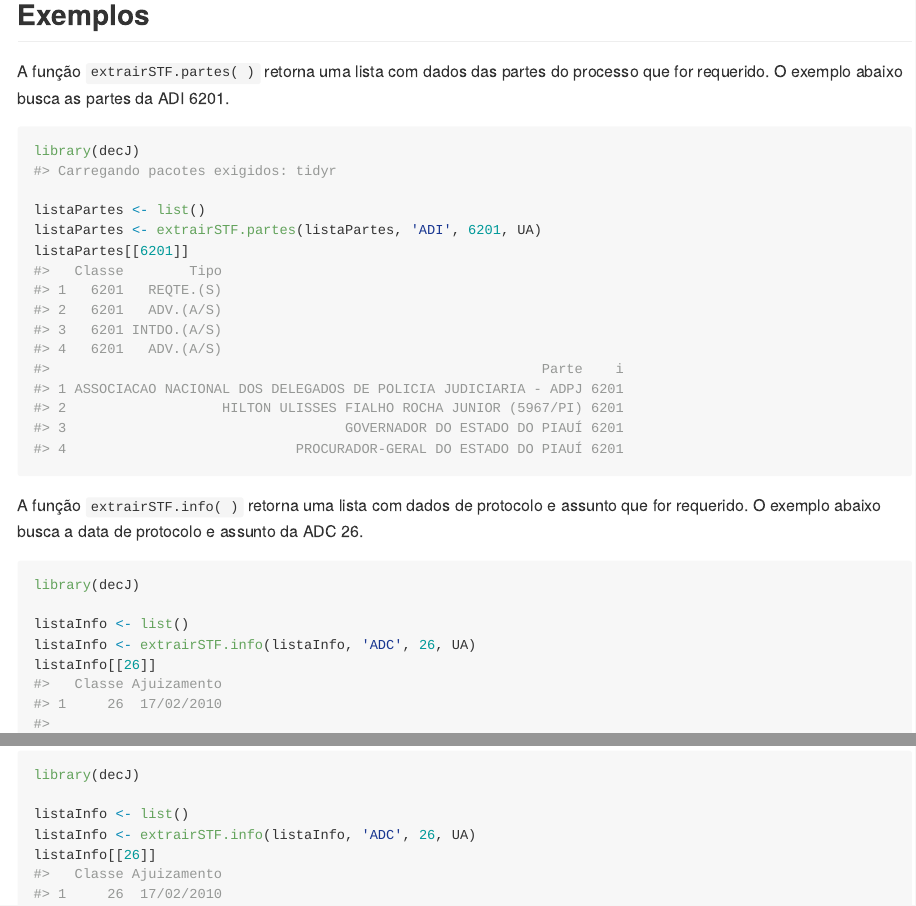
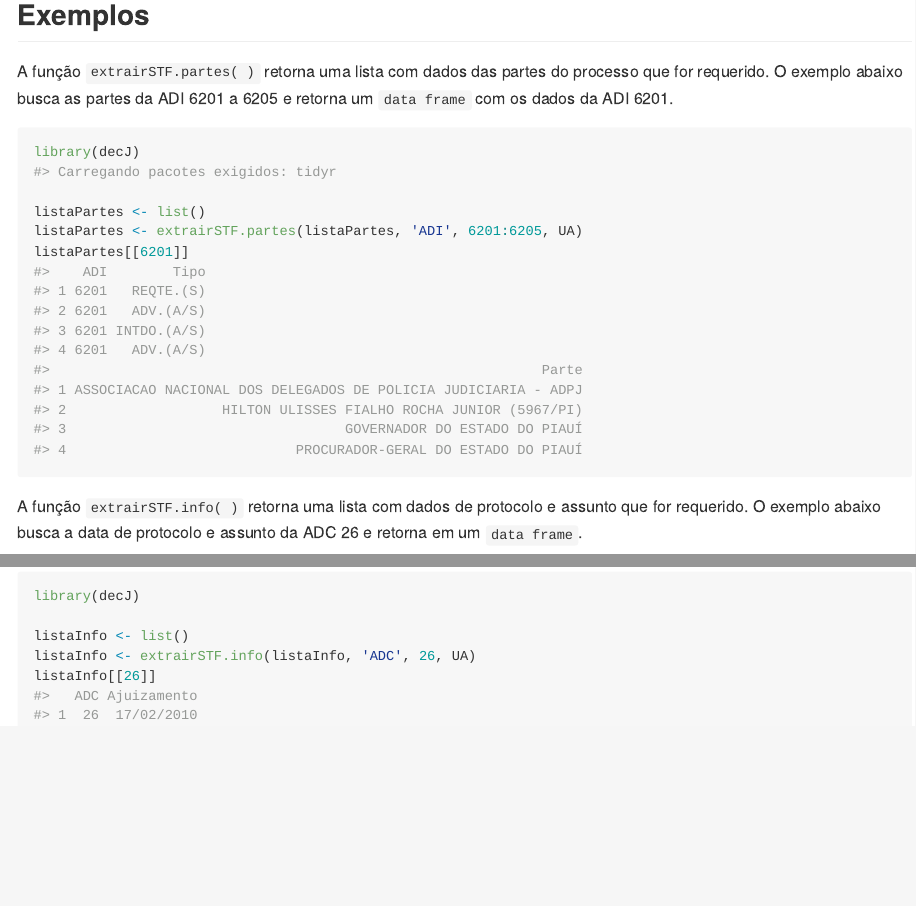
Before and after one commit to johnmbf/decJ, an R Markdown document (README.Rmd): the page in a window 1100 px wide, from 360 px down, and a second part further down, joined at a grey line. The pictures show the output file README.md that the author committed with the source, drawn offline in the style of GitHub; long lines of code are wrapped.

Commit message:
Corrige as funções ...partes e ...info

````diff
--- a/README.Rmd
+++ b/README.Rmd
@@ -36,17 +36,17 @@ devtools::install_github("johnmbf/decJ")
 
 ## Exemplos
 
-A função `extrairSTF.partes( )` retorna uma lista com dados das partes do processo que for requerido. O exemplo abaixo busca as partes da ADI 6201.
+A função `extrairSTF.partes( )` retorna uma lista com dados das partes do processo que for requerido. O exemplo abaixo busca as partes da ADI 6201 a 6205 e retorna um `data frame` com os dados da ADI 6201.
 
 ```{r}
 library(decJ)
 
 listaPartes <- list()
-listaPartes <- extrairSTF.partes(listaPartes, 'ADI', 6201, UA)
+listaPartes <- extrairSTF.partes(listaPartes, 'ADI', 6201:6205, UA)
 listaPartes[[6201]]
 ```
 
-A função `extrairSTF.info( )` retorna uma lista com dados de protocolo e assunto que for requerido. O exemplo abaixo busca a data de protocolo e assunto da ADC 26.
+A função `extrairSTF.info( )` retorna uma lista com dados de protocolo e assunto que for requerido. O exemplo abaixo busca a data de protocolo e assunto da ADC 26 e retorna em um `data frame`.
 
 ```{r}
 library(decJ)
````
Also changed, not shown: R/extrairSTF.R (+2 -4 lines), README.md.
